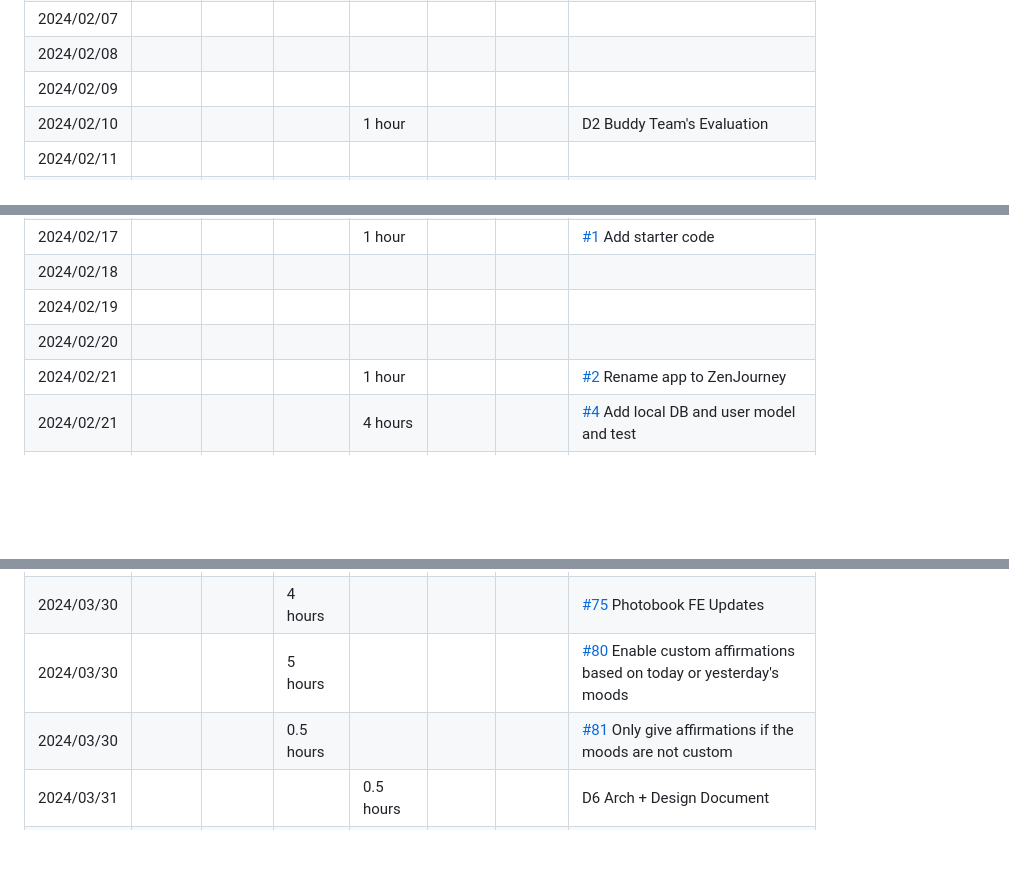
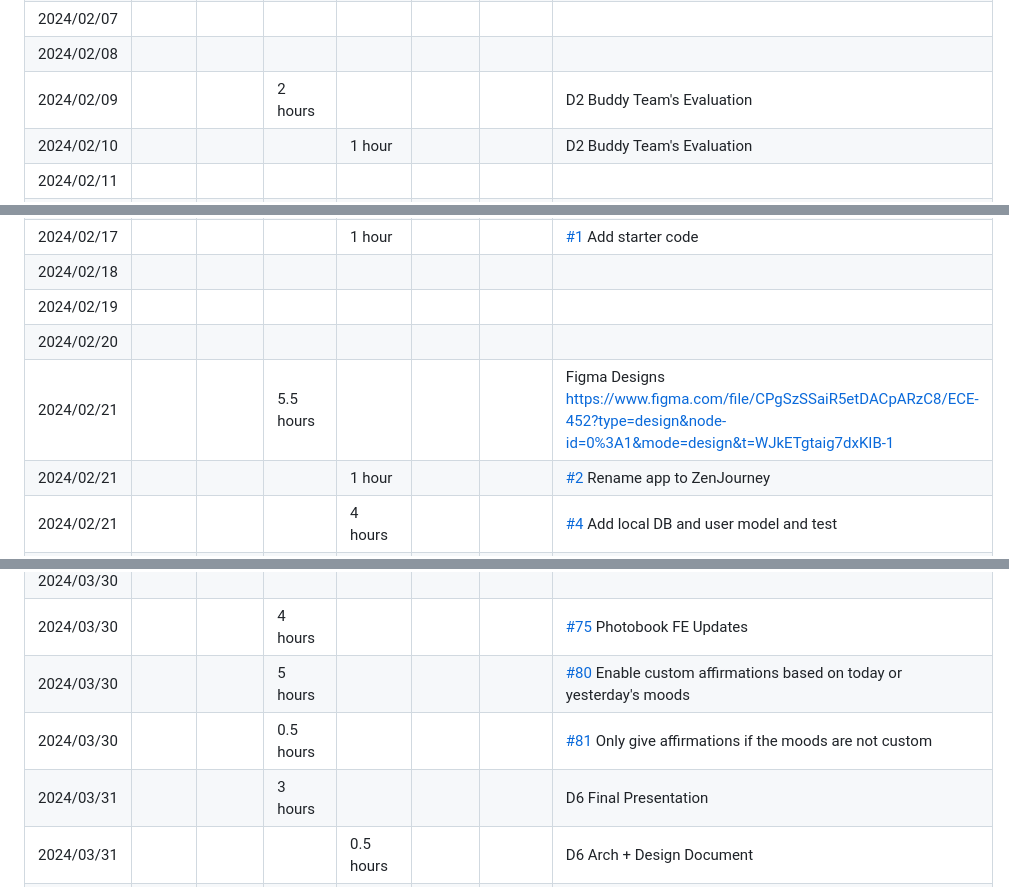
Before and after one commit to Carson-Tang/W24-CS446-ECE452, a Markdown page: timelog.md, 3 parts joined by grey strips. Rendered like a GitHub page; blank space fills up the shorter version.

```diff
--- a/timelog.md
+++ b/timelog.md
@@ -16,7 +16,7 @@
 | 2024/02/06 |  |  |  |  |  |  |  |
 | 2024/02/07 |  |  |  |  |  |  |  |
 | 2024/02/08 |  |  |  |  |  |  |  |
-| 2024/02/09 |  |  |  |  |  |  |  |
+| 2024/02/09 |  |  | 2 hours |  |  |  | D2 Buddy Team's Evaluation |
 | 2024/02/10 |  |  |  | 1 hour |  |  | D2 Buddy Team's Evaluation |
 | 2024/02/11 |  |  |  |  |  |  |  |
 | 2024/02/12 |  | 1.5 hours |  |  |  |  | D2 Buddy Team's Evaluation |
@@ -28,6 +28,7 @@
 | 2024/02/18 |  |  |  |  |  |  |  |
 | 2024/02/19 |  |  |  |  |  |  |  |
 | 2024/02/20 |  |  |  |  |  |  |  |
+| 2024/02/21 |  |  | 5.5 hours |  |  |  | Figma Designs https://www.figma.com/file/CPgSzSSaiR5etDACpARzC8/ECE-452?type=design&node-id=0%3A1&mode=design&t=WJkETgtaig7dxKIB-1 |
 | 2024/02/21 |  |  |  | 1 hour |  |  | [#2](https://github.com/Carson-Tang/W24-CS446-ECE452/pull/2) Rename app to ZenJourney |
 | 2024/02/21 |  |  |  | 4 hours |  |  | [#4](https://github.com/Carson-Tang/W24-CS446-ECE452/pull/4) Add local DB and user model and test |
 | 2024/02/22 |  |  |  |  |  |  |  |
@@ -110,6 +111,7 @@
 | 2024/03/30 |  |  | 4 hours  |  |  |  | [#75](https://github.com/Carson-Tang/W24-CS446-ECE452/pull/75) Photobook FE Updates |
 | 2024/03/30 |  |  | 5 hours  |  |  |  | [#80](https://github.com/Carson-Tang/W24-CS446-ECE452/pull/80) Enable custom affirmations based on today or yesterday's moods |
 | 2024/03/30 |  |  | 0.5 hours  |  |  |  | [#81](https://github.com/Carson-Tang/W24-CS446-ECE452/pull/81) Only give affirmations if the moods are not custom |
+| 2024/03/31 |  |  | 3 hours |  |  |  | D6 Final Presentation |
 | 2024/03/31 |  |  |  | 0.5 hours |  |  | D6 Arch + Design Document |
 | 2024/03/31 |  |  | 0.5 hours  |  |  |  | [#82](https://github.com/Carson-Tang/W24-CS446-ECE452/pull/82) Clean up photobook FE |
 | 2024/04/01 |  |  |  | 0.5 hours |  |  | D7 Final Status Report |
```
Also changed, not shown: other parts of timelog.md (+2 -2 lines).
